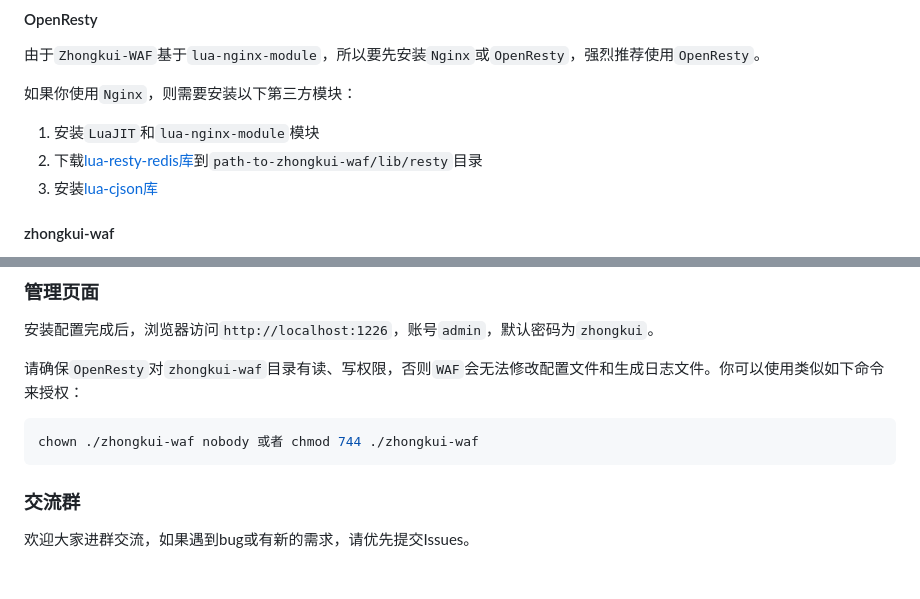
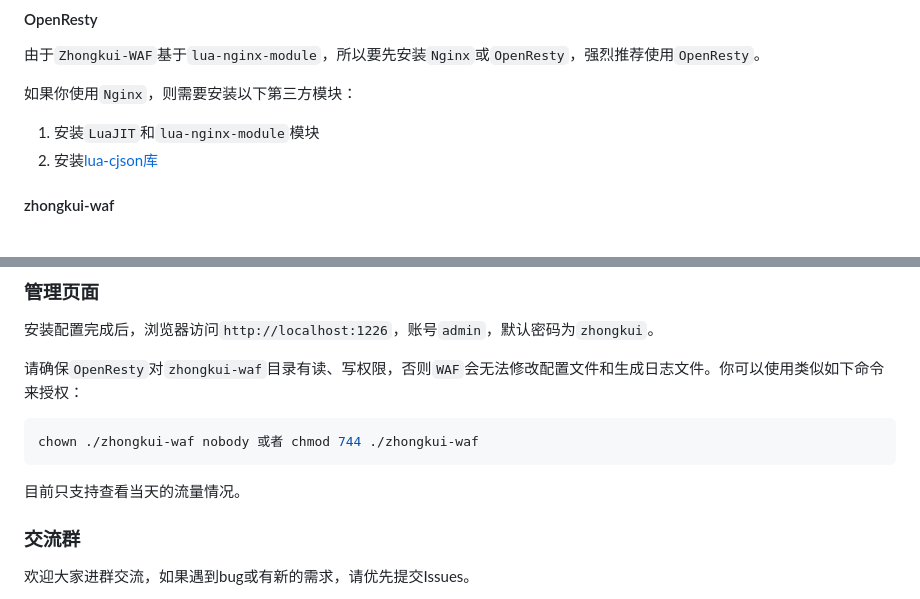
Before and after one commit to bukaleyang/zhongkui-waf, a Markdown page: README.md, 2 parts joined by grey strips. Drawn GitHub-style; blank space fills up the shorter version.

Commit message:
文档修改

````diff
--- a/README.md
+++ b/README.md
@@ -41,7 +41,6 @@
 如果你使用`Nginx`，则需要安装以下第三方模块：
 
 1. 安装`LuaJIT`和`lua-nginx-module`模块
-2. 下载[lua-resty-redis库](https://github.com/openresty/lua-resty-redis)到`path-to-zhongkui-waf/lib/resty`目录
 3. 安装[lua-cjson库](https://www.kyne.com.au/~mark/software/lua-cjson.php)
 
 #### zhongkui-waf
@@ -297,6 +296,8 @@ Disallow: /zhongkuiwaf/honey/trap
 chown ./zhongkui-waf nobody 或者 chmod 744 ./zhongkui-waf
 ```
 
+目前只支持查看当天的流量情况。
+
 ### 交流群
 
 欢迎大家进群交流，如果遇到bug或有新的需求，请优先提交Issues。
````
